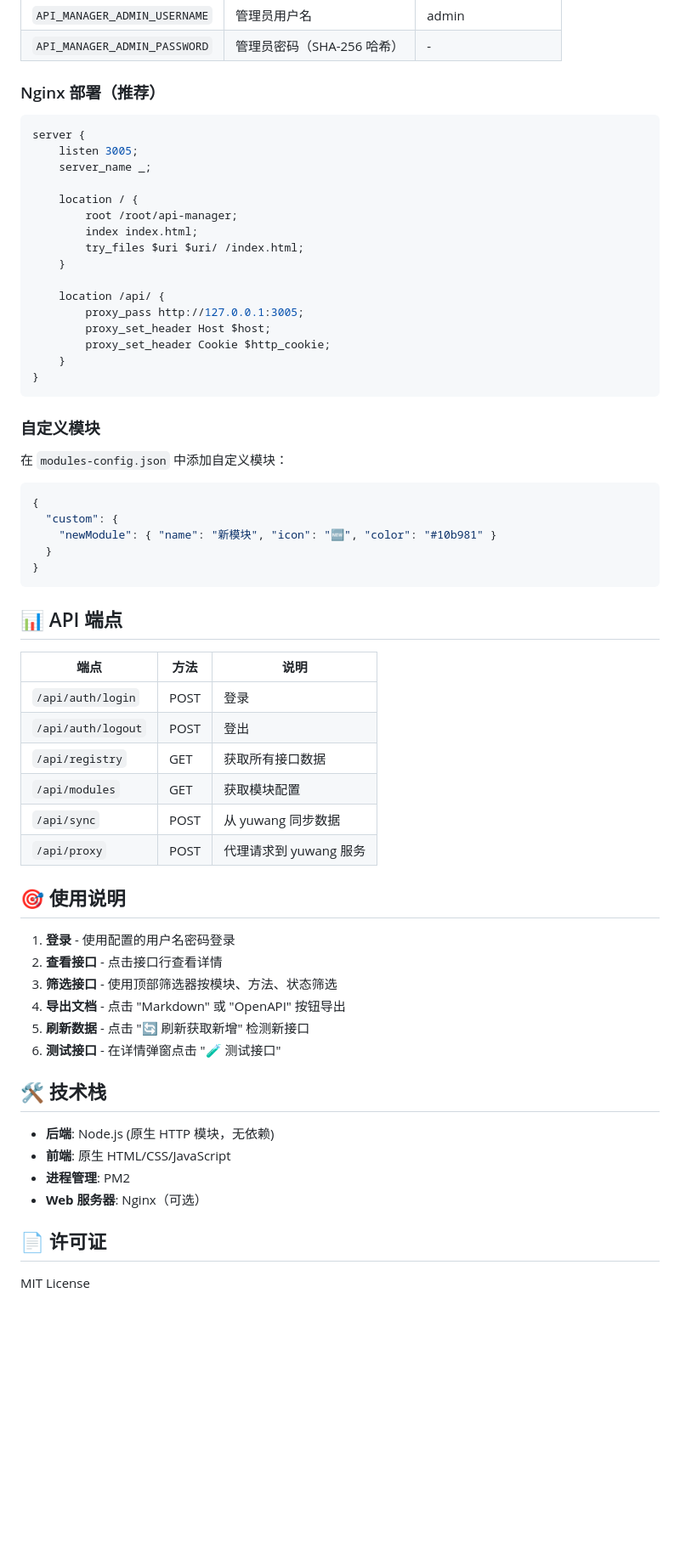
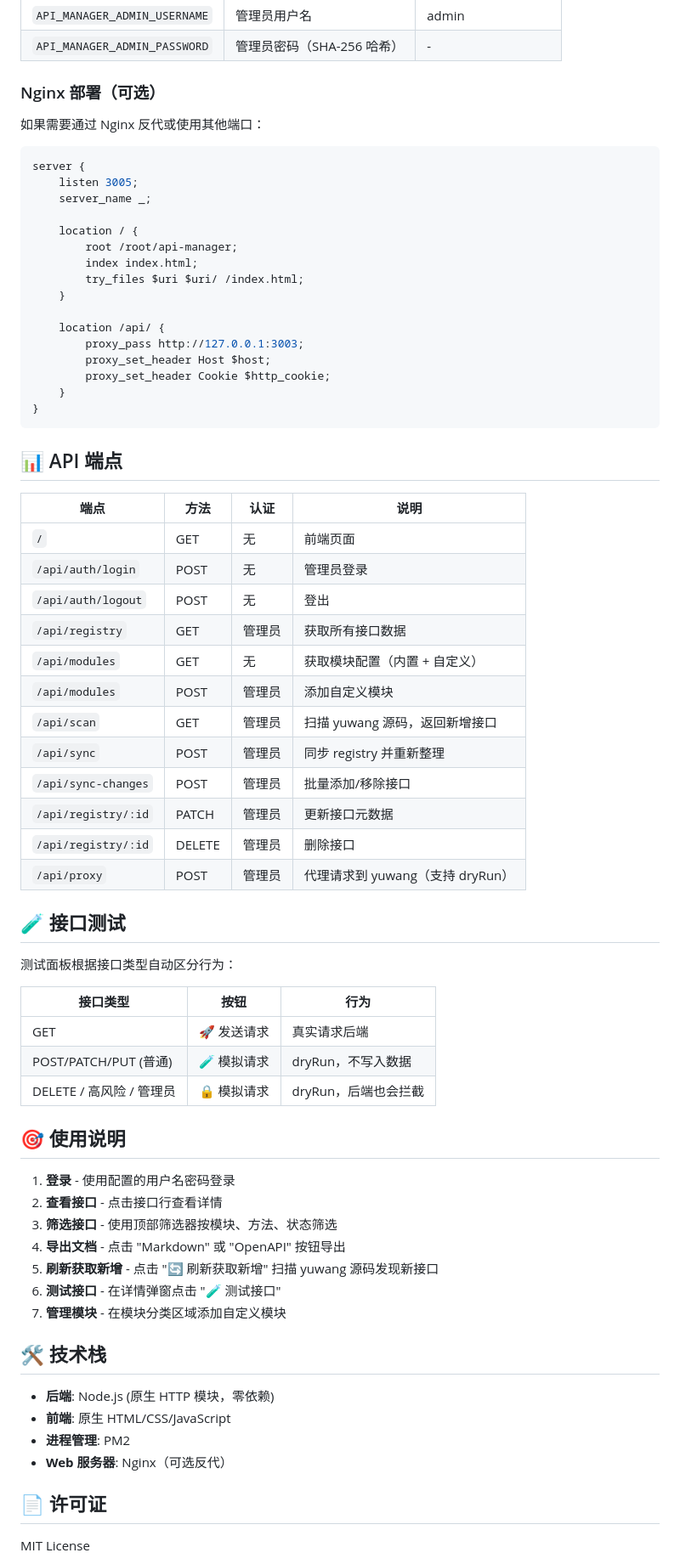
Before and after one commit to AIyj-cmd/API-yuwang, a Markdown page: README.md, the part around one of its changes. Shown at 85% size. GitHub-like rendering; blank space fills up the shorter version.

Commit message:
docs: update README with latest features
- Add /api/scan, /api/modules POST, /api/sync-changes endpoints
- Fix Nginx proxy_pass port (3003, not 3005)
- Document dryRun test panel behavior
- Update project structure (modules.json not modules-config.json)
- Add auth requirements column to API table

````diff
--- a/README.md
+++ b/README.md
@@ -90,7 +91,9 @@ API-yuwang/
 | `API_MANAGER_ADMIN_USERNAME` | 管理员用户名 | admin |
 | `API_MANAGER_ADMIN_PASSWORD` | 管理员密码（SHA-256 哈希） | - |
 
-### Nginx 部署（推荐）
+### Nginx 部署（可选）
+
+如果需要通过 Nginx 反代或使用其他端口：
 
 ```nginx
 server {
@@ -104,35 +107,39 @@ server {
     }
 
     location /api/ {
-        proxy_pass http://127.0.0.1:3005;
+        proxy_pass http://127.0.0.1:3003;
         proxy_set_header Host $host;
         proxy_set_header Cookie $http_cookie;
     }
 }
 ```
 
-### 自定义模块
-
-在 `modules-config.json` 中添加自定义模块：
-
-```json
-{
-  "custom": {
-    "newModule": { "name": "新模块", "icon": "🆕", "color": "#10b981" }
-  }
-}
-```
-
 ## 📊 API 端点
 
-| 端点 | 方法 | 说明 |
-|------|------|------|
-| `/api/auth/login` | POST | 登录 |
-| `/api/auth/logout` | POST | 登出 |
-| `/api/registry` | GET | 获取所有接口数据 |
-| `/api/modules` | GET | 获取模块配置 |
-| `/api/sync` | POST | 从 yuwang 同步数据 |
-| `/api/proxy` | POST | 代理请求到 yuwang 服务 |
+| 端点 | 方法 | 认证 | 说明 |
+|------|------|------|------|
+| `/` | GET | 无 | 前端页面 |
+| `/api/auth/login` | POST | 无 | 管理员登录 |
+| `/api/auth/logout` | POST | 无 | 登出 |
+| `/api/registry` | GET | 管理员 | 获取所有接口数据 |
+| `/api/modules` | GET | 无 | 获取模块配置（内置 + 自定义） |
+| `/api/modules` | POST | 管理员 | 添加自定义模块 |
+| `/api/scan` | GET | 管理员 | 扫描 yuwang 源码，返回新增接口 |
+| `/api/sync` | POST | 管理员 | 同步 registry 并重新整理 |
+| `/api/sync-changes` | POST | 管理员 | 批量添加/移除接口 |
+| `/api/registry/:id` | PATCH | 管理员 | 更新接口元数据 |
+| `/api/registry/:id` | DELETE | 管理员 | 删除接口 |
+| `/api/proxy` | POST | 管理员 | 代理请求到 yuwang（支持 dryRun） |
+
+## 🧪 接口测试
+
+测试面板根据接口类型自动区分行为：
+
+| 接口类型 | 按钮 | 行为 |
+|---|---|---|
+| GET | 🚀 发送请求 | 真实请求后端 |
+| POST/PATCH/PUT (普通) | 🧪 模拟请求 | dryRun，不写入数据 |
+| DELETE / 高风险 / 管理员 | 🔒 模拟请求 | dryRun，后端也会拦截 |
 
 ## 🎯 使用说明
 
@@ -140,15 +147,16 @@ server {
 2. **查看接口** - 点击接口行查看详情
 3. **筛选接口** - 使用顶部筛选器按模块、方法、状态筛选
 4. **导出文档** - 点击 "Markdown" 或 "OpenAPI" 按钮导出
-5. **刷新数据** - 点击 "🔄 刷新获取新增" 检测新接口
+5. **刷新获取新增** - 点击 "🔄 刷新获取新增" 扫描 yuwang 源码发现新接口
 6. **测试接口** - 在详情弹窗点击 "🧪 测试接口"
+7. **管理模块** - 在模块分类区域添加自定义模块
 
 ## 🛠️ 技术栈
 
-- **后端**: Node.js (原生 HTTP 模块，无依赖)
+- **后端**: Node.js (原生 HTTP 模块，零依赖)
 - **前端**: 原生 HTML/CSS/JavaScript
 - **进程管理**: PM2
-- **Web 服务器**: Nginx（可选）
+- **Web 服务器**: Nginx（可选反代）
 
 ## 📄 许可证
 
````
Also changed, not shown: other parts of README.md (+14 -13 lines).
